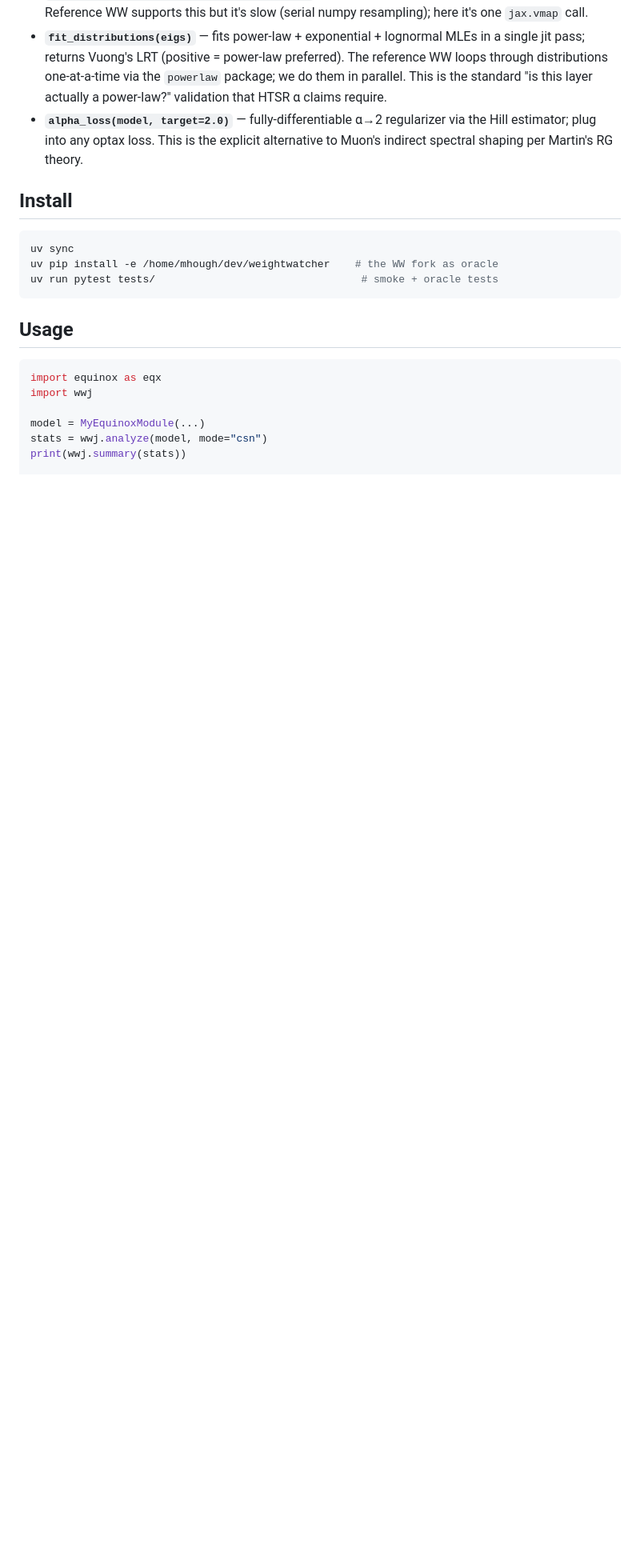
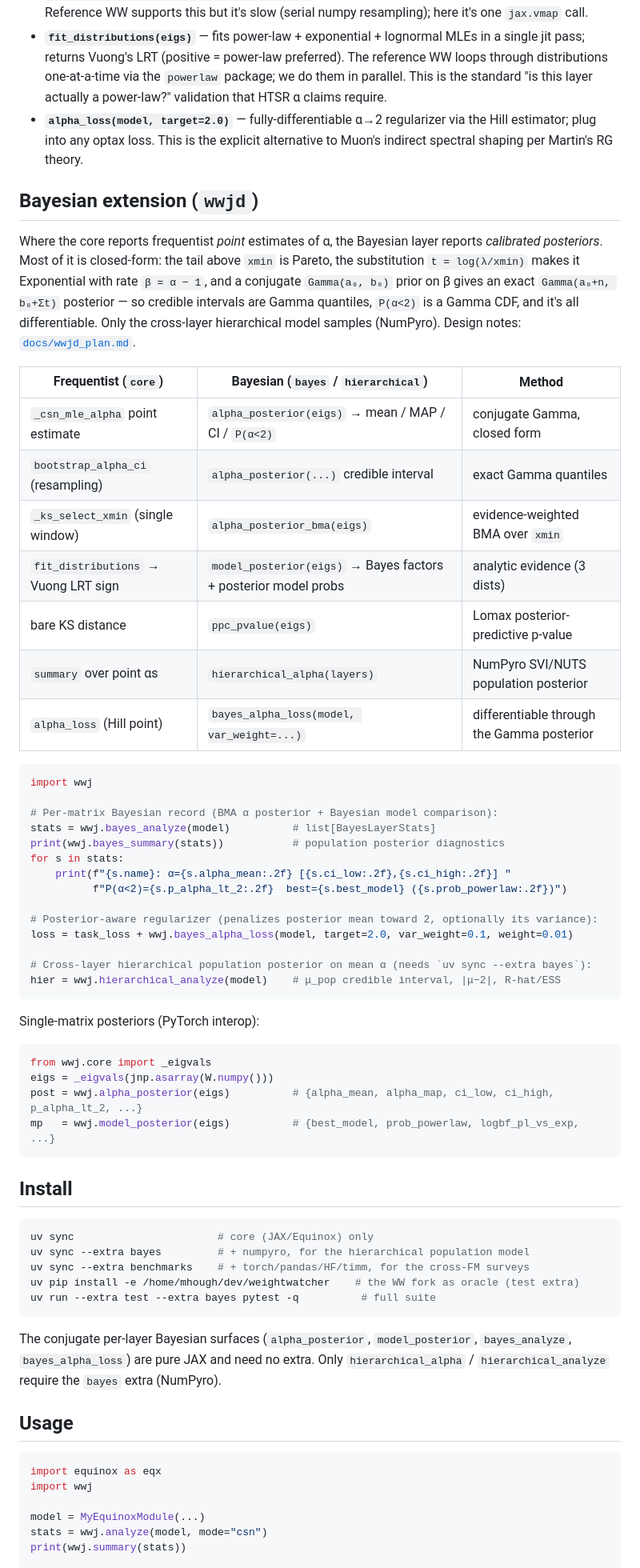
Before and after one commit to m9h/wwj, a Markdown page: README.md, the part around one of its changes. Shown at 80% size. GitHub-like rendering; blank space fills up the shorter version.

Commit message:
Document the Bayesian extension in the README
The Bayesian API (alpha_posterior, alpha_posterior_bma, model_posterior,
ppc_pvalue, bayes_analyze/summary/alpha_loss, hierarchical_alpha/analyze)
was code-complete but entirely undocumented for users. Adds:

- intro paragraph framing the Bayesian layer (closed-form Gamma-Pareto
  conjugacy; no MCMC except the hierarchical model)
- a "Bayesian extension (wwjd)" section with the frequentist->Bayesian map
  table and runnable usage snippets (bayes_analyze, bayes_alpha_loss,
  hierarchical_analyze, plus single-matrix alpha_posterior/model_posterior)
- install lines for the bayes/benchmarks/test extras

API keys in the snippets verified against the live functions.

Co-Authored-By: Claude Fable 5 <noreply@anthropic.com>

````diff
--- a/README.md
+++ b/README.md
@@ -31,13 +33,56 @@ Wherever the reference WeightWatcher takes a shortcut for compute reasons, wwj d
 - **`fit_distributions(eigs)`** — fits power-law + exponential + lognormal MLEs in a single jit pass; returns Vuong's LRT (positive = power-law preferred). The reference WW loops through distributions one-at-a-time via the `powerlaw` package; we do them in parallel. This is the standard "is this layer actually a power-law?" validation that HTSR α claims require.
 - **`alpha_loss(model, target=2.0)`** — fully-differentiable α→2 regularizer via the Hill estimator; plug into any optax loss. This is the explicit alternative to Muon's indirect spectral shaping per Martin's RG theory.
 
+## Bayesian extension (`wwjd`)
+
+Where the core reports frequentist *point* estimates of α, the Bayesian layer reports *calibrated posteriors*. Most of it is closed-form: the tail above `xmin` is Pareto, the substitution `t = log(λ/xmin)` makes it Exponential with rate `β = α − 1`, and a conjugate `Gamma(a₀, b₀)` prior on β gives an exact `Gamma(a₀+n, b₀+Σt)` posterior — so credible intervals are Gamma quantiles, `P(α<2)` is a Gamma CDF, and it's all differentiable. Only the cross-layer hierarchical model samples (NumPyro). Design notes: [`docs/wwjd_plan.md`](docs/wwjd_plan.md).
+
+| Frequentist (`core`) | Bayesian (`bayes` / `hierarchical`) | Method |
+|---|---|---|
+| `_csn_mle_alpha` point estimate | `alpha_posterior(eigs)` → mean / MAP / CI / `P(α<2)` | conjugate Gamma, closed form |
+| `bootstrap_alpha_ci` (resampling) | `alpha_posterior(...)` credible interval | exact Gamma quantiles |
+| `_ks_select_xmin` (single window) | `alpha_posterior_bma(eigs)` | evidence-weighted BMA over `xmin` |
+| `fit_distributions` → Vuong LRT sign | `model_posterior(eigs)` → Bayes factors + posterior model probs | analytic evidence (3 dists) |
+| bare KS distance | `ppc_pvalue(eigs)` | Lomax posterior-predictive p-value |
+| `summary` over point αs | `hierarchical_alpha(layers)` | NumPyro SVI/NUTS population posterior |
+| `alpha_loss` (Hill point) | `bayes_alpha_loss(model, var_weight=...)` | differentiable through the Gamma posterior |
+
+```python
+import wwj
+
+# Per-matrix Bayesian record (BMA α posterior + Bayesian model comparison):
+stats = wwj.bayes_analyze(model)          # list[BayesLayerStats]
+print(wwj.bayes_summary(stats))           # population posterior diagnostics
+for s in stats:
+    print(f"{s.name}: α={s.alpha_mean:.2f} [{s.ci_low:.2f},{s.ci_high:.2f}] "
+          f"P(α<2)={s.p_alpha_lt_2:.2f}  best={s.best_model} ({s.prob_powerlaw:.2f})")
+
+# Posterior-aware regularizer (penalizes posterior mean toward 2, optionally its variance):
+loss = task_loss + wwj.bayes_alpha_loss(model, target=2.0, var_weight=0.1, weight=0.01)
+
+# Cross-layer hierarchical population posterior on mean α (needs `uv sync --extra bayes`):
+hier = wwj.hierarchical_analyze(model)    # μ_pop credible interval, |μ−2|, R-hat/ESS
+```
+
+Single-matrix posteriors (PyTorch interop):
+```python
+from wwj.core import _eigvals
+eigs = _eigvals(jnp.asarray(W.numpy()))
+post = wwj.alpha_posterior(eigs)          # {alpha_mean, alpha_map, ci_low, ci_high, p_alpha_lt_2, ...}
+mp   = wwj.model_posterior(eigs)          # {best_model, prob_powerlaw, logbf_pl_vs_exp, ...}
+```
+
 ## Install
 
 ```bash
-uv sync
-uv pip install -e /home/mhough/dev/weightwatcher    # the WW fork as oracle
-uv run pytest tests/                                 # smoke + oracle tests
+uv sync                       # core (JAX/Equinox) only
+uv sync --extra bayes         # + numpyro, for the hierarchical population model
+uv sync --extra benchmarks    # + torch/pandas/HF/timm, for the cross-FM surveys
+uv pip install -e /home/mhough/dev/weightwatcher    # the WW fork as oracle (test extra)
+uv run --extra test --extra bayes pytest -q          # full suite
 ```
+
+The conjugate per-layer Bayesian surfaces (`alpha_posterior`, `model_posterior`, `bayes_analyze`, `bayes_alpha_loss`) are pure JAX and need no extra. Only `hierarchical_alpha` / `hierarchical_analyze` require the `bayes` extra (NumPyro).
 
 ## Usage
 
````
Also changed, not shown: other parts of README.md (+2 -0 lines).
